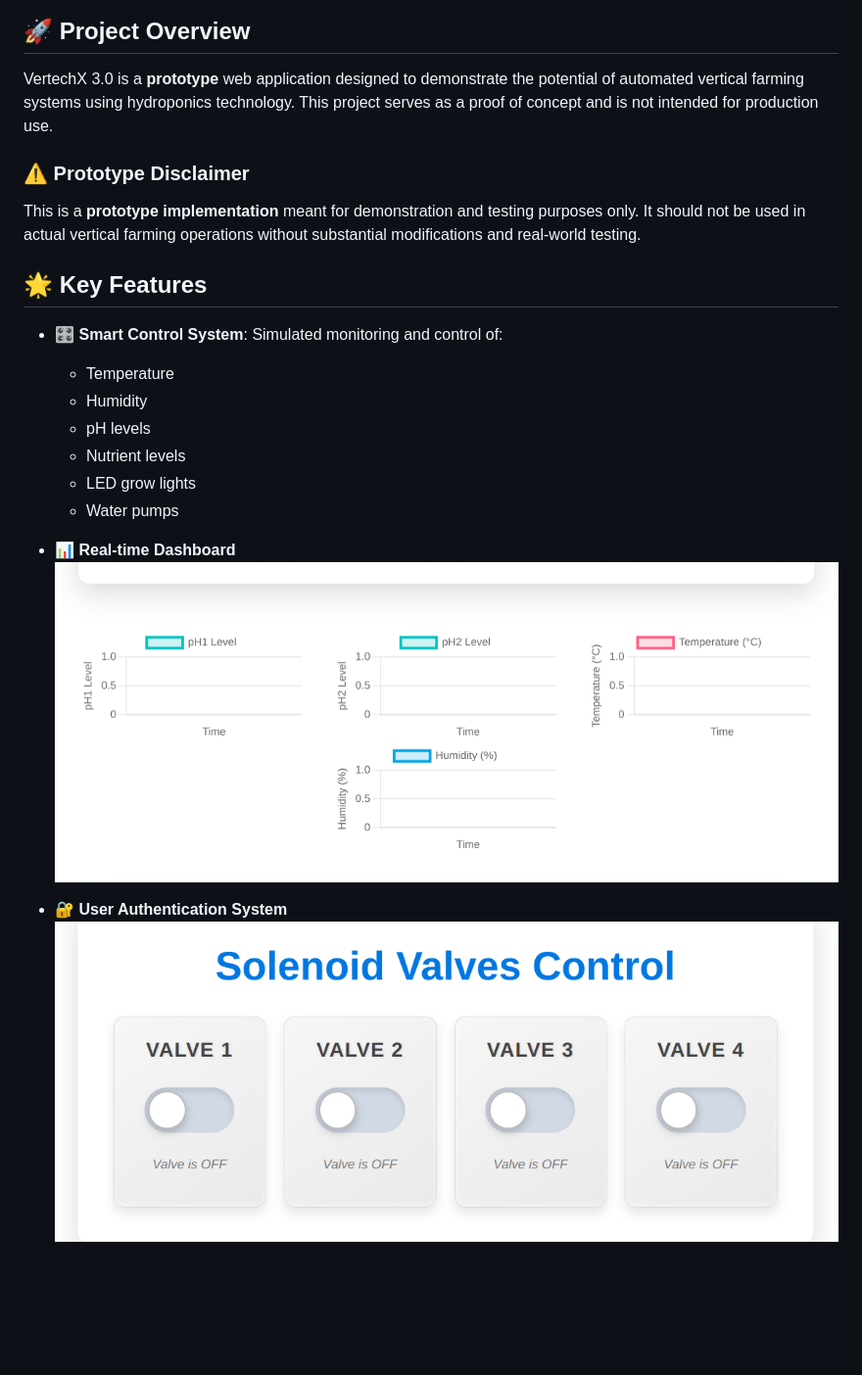
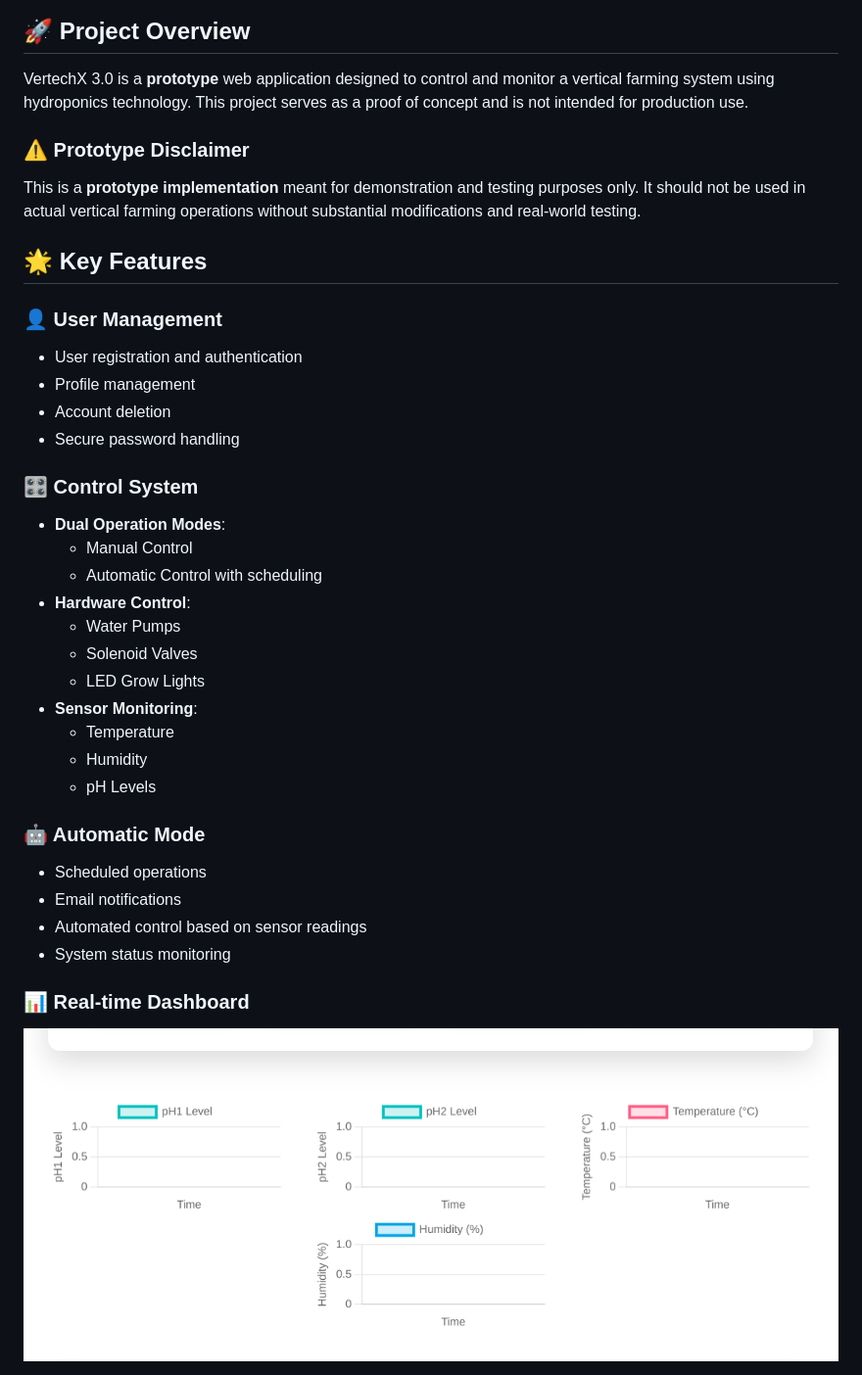
Before and after one commit to yosefzaher/VertechX, a Markdown page: README.md, the part around one of its changes. Shown at 98% size. Drawn GitHub-style; blank space fills up the shorter version.

```diff
--- a/README.md
+++ b/README.md
@@ -4,24 +4,38 @@
 
 ## 🚀 Project Overview
 
-VertechX 3.0 is a **prototype** web application designed to demonstrate the potential of automated vertical farming systems using hydroponics technology. This project serves as a proof of concept and is not intended for production use.
+VertechX 3.0 is a **prototype** web application designed to control and monitor a vertical farming system using hydroponics technology. This project serves as a proof of concept and is not intended for production use.
 
 ### ⚠️ Prototype Disclaimer
 This is a **prototype implementation** meant for demonstration and testing purposes only. It should not be used in actual vertical farming operations without substantial modifications and real-world testing.
 
 ## 🌟 Key Features
 
-- 🎛️ **Smart Control System**: Simulated monitoring and control of:
+### 👤 User Management
+- User registration and authentication
+- Profile management
+- Account deletion
+- Secure password handling
+
+### 🎛️ Control System
+- **Dual Operation Modes**:
+  - Manual Control
+  - Automatic Control with scheduling
+- **Hardware Control**:
+  - Water Pumps
+  - Solenoid Valves
+  - LED Grow Lights
+- **Sensor Monitoring**:
   - Temperature
   - Humidity
-  - pH levels
-  - Nutrient levels
-  - LED grow lights
-  - Water pumps
+  - pH Levels
 
-- 📊 **Real-time Dashboard**
-  ![Dashboard](static/images/readme/Ver3.png)
+### 🤖 Automatic Mode
+- Scheduled operations
+- Email notifications
+- Automated control based on sensor readings
+- System status monitoring
 
-- 🔐 **User Authentication System**
-  ![Login System](static/images/readme/Ver4.png)
+### 📊 Real-time Dashboard
+![Dashboard](static/images/readme/Ver3.png)
 
```
Also changed, not shown: other parts of README.md (+28 -63 lines).
